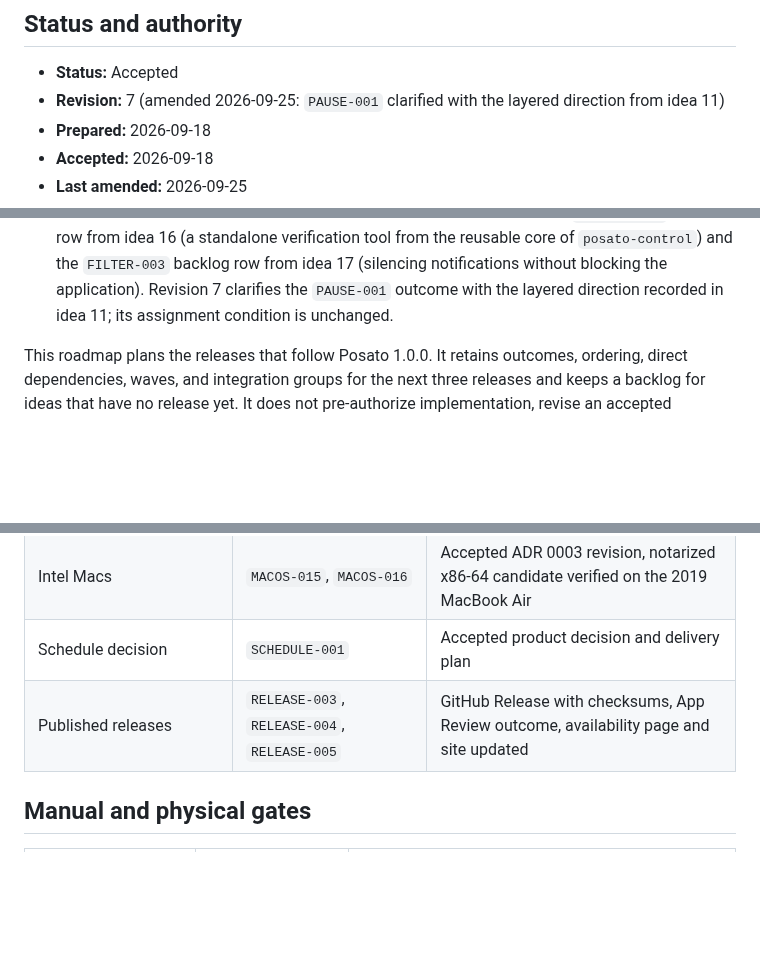
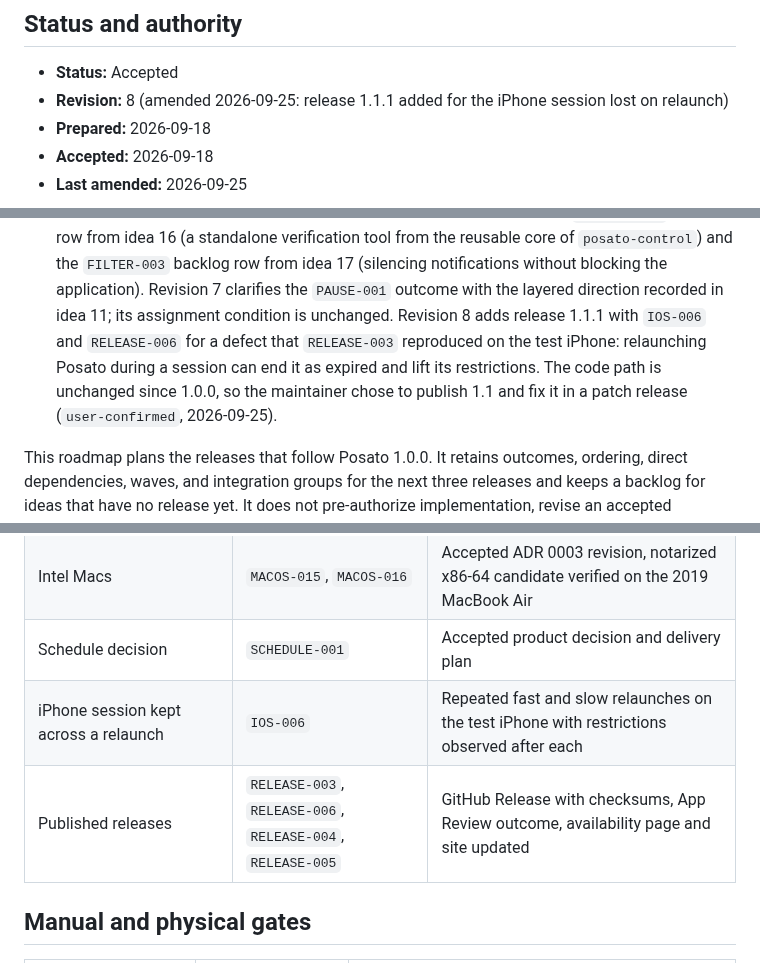
Before and after one commit to dees91/posato, a Markdown page: docs/tasks/release-roadmap.md, 3 parts joined by grey strips. Rendered like a GitHub page; blank space fills up the shorter version.

Commit message:
RELEASE-003: Add release 1.1.1 for the iPhone relaunch defect

```diff
--- a/docs/tasks/release-roadmap.md
+++ b/docs/tasks/release-roadmap.md
@@ -3,8 +3,8 @@
 ## Status and authority
 
 - **Status:** Accepted
-- **Revision:** 7 (amended 2026-09-25: `PAUSE-001` clarified with the
-  layered direction from idea 11)
+- **Revision:** 8 (amended 2026-09-25: release 1.1.1 added for the iPhone
+  session lost on relaunch)
 - **Prepared:** 2026-09-18
 - **Accepted:** 2026-09-18
 - **Last amended:** 2026-09-25
@@ -34,7 +34,11 @@
   row from idea 17 (silencing notifications without blocking the
   application). Revision 7 clarifies the `PAUSE-001` outcome with the
   layered direction recorded in idea 11; its assignment condition is
-  unchanged.
+  unchanged. Revision 8 adds release 1.1.1 with `IOS-006` and `RELEASE-006`
+  for a defect that `RELEASE-003` reproduced on the test iPhone: relaunching
+  Posato during a session can end it as expired and lift its restrictions.
+  The code path is unchanged since 1.0.0, so the maintainer chose to publish
+  1.1 and fix it in a patch release (`user-confirmed`, 2026-09-25).
 
 This roadmap plans the releases that follow Posato 1.0.0. It retains
 outcomes, ordering, direct dependencies, waves, and integration groups for
@@ -240,7 +255,8 @@ The idea numbers refer to the wiki idea queue.
 | Session notifications | `NOTIFY-001` | Physical permission flow, start and end notifications on both platforms |
 | Intel Macs | `MACOS-015`, `MACOS-016` | Accepted ADR 0003 revision, notarized x86-64 candidate verified on the 2019 MacBook Air |
 | Schedule decision | `SCHEDULE-001` | Accepted product decision and delivery plan |
-| Published releases | `RELEASE-003`, `RELEASE-004`, `RELEASE-005` | GitHub Release with checksums, App Review outcome, availability page and site updated |
+| iPhone session kept across a relaunch | `IOS-006` | Repeated fast and slow relaunches on the test iPhone with restrictions observed after each |
+| Published releases | `RELEASE-003`, `RELEASE-006`, `RELEASE-004`, `RELEASE-005` | GitHub Release with checksums, App Review outcome, availability page and site updated |
 
 ## Manual and physical gates
 
```
Also changed, not shown: other parts of docs/tasks/release-roadmap.md (+12 -1 lines), docs/product/limits-and-platforms.md (+3 -0 lines).
